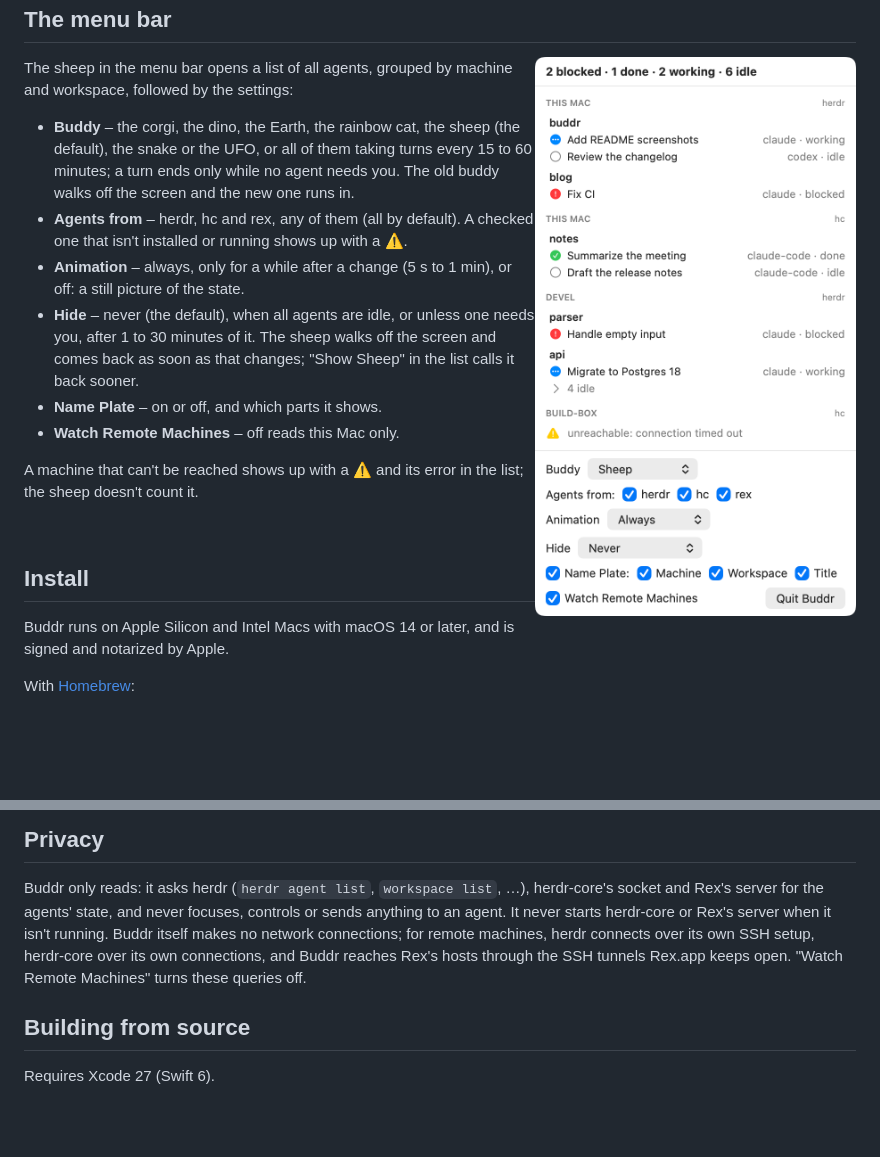
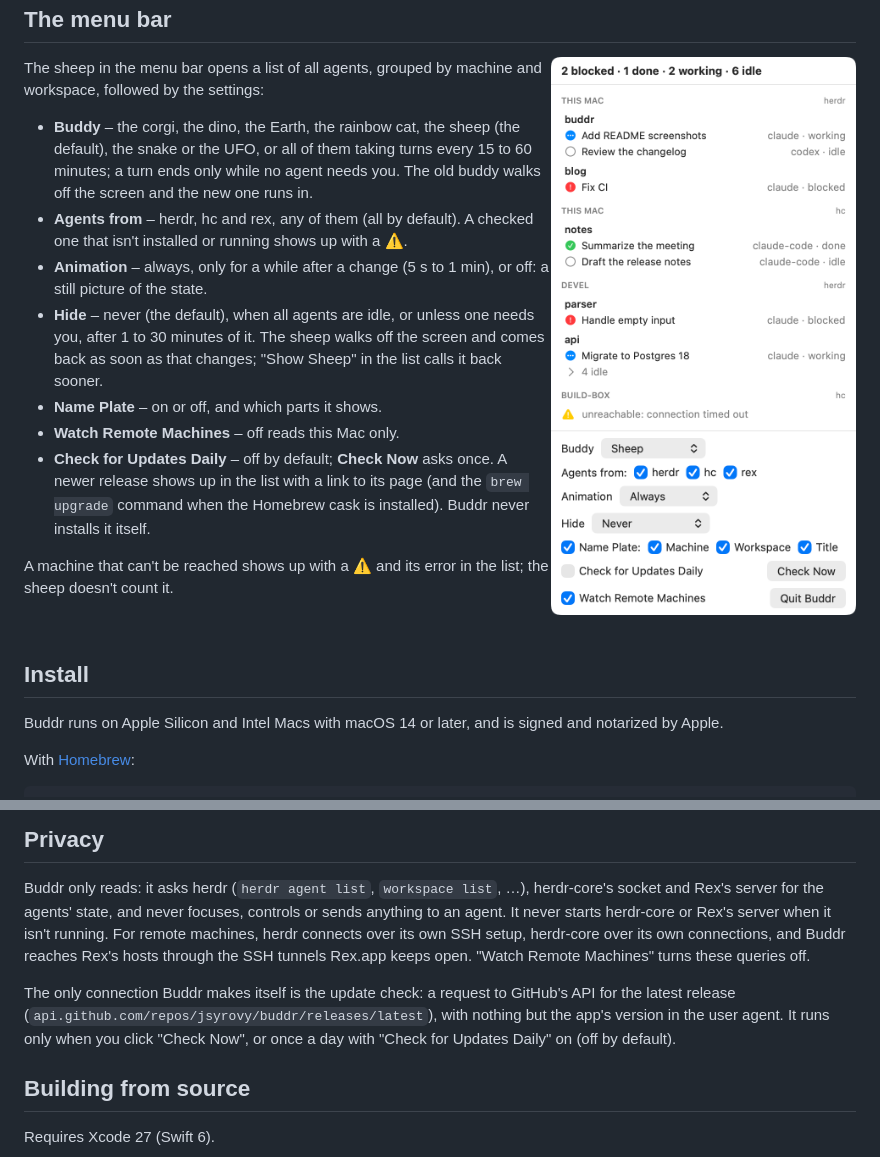
Before and after one commit to jsyrovy/buddr, a Markdown page: README.md, 2 parts joined by grey strips. Drawn GitHub-style; pictures changed too: docs/images/menu-light.png; blank space fills up the shorter version.

```diff
--- a/README.md
+++ b/README.md
@@ -57,6 +57,9 @@ The sheep in the menu bar opens a list of all agents, grouped by machine and wor
   sheep walks off the screen and comes back as soon as that changes; "Show Sheep" in the list calls it back sooner.
 - **Name Plate** – on or off, and which parts it shows.
 - **Watch Remote Machines** – off reads this Mac only.
+- **Check for Updates Daily** – off by default; **Check Now** asks once. A newer release shows up in the list with a
+  link to its page (and the `brew upgrade` command when the Homebrew cask is installed). Buddr never installs it
+  itself.
 
 A machine that can't be reached shows up with a ⚠ and its error in the list; the sheep doesn't count it.
 
@@ -106,9 +109,13 @@ Changes are in [CHANGELOG.md](CHANGELOG.md).
 
 Buddr only reads: it asks herdr (`herdr agent list`, `workspace list`, …), herdr-core's socket and Rex's server for
 the agents' state, and never focuses, controls or sends anything to an agent. It never starts herdr-core or Rex's
-server when it isn't running. Buddr itself makes no network connections; for remote machines, herdr connects over its
-own SSH setup, herdr-core over its own connections, and Buddr reaches Rex's hosts through the SSH tunnels Rex.app keeps
-open. "Watch Remote Machines" turns these queries off.
+server when it isn't running. For remote machines, herdr connects over its own SSH setup, herdr-core over its own
+connections, and Buddr reaches Rex's hosts through the SSH tunnels Rex.app keeps open. "Watch Remote Machines" turns
+these queries off.
+
+The only connection Buddr makes itself is the update check: a request to GitHub's API for the latest release
+(`api.github.com/repos/jsyrovy/buddr/releases/latest`), with nothing but the app's version in the user agent. It runs
+only when you click "Check Now", or once a day with "Check for Updates Daily" on (off by default).
 
 ## Building from source
 
```
Also changed, not shown: CLAUDE.md (+32 -2 lines), docs/images/menu-dark.png, 13 other files.
